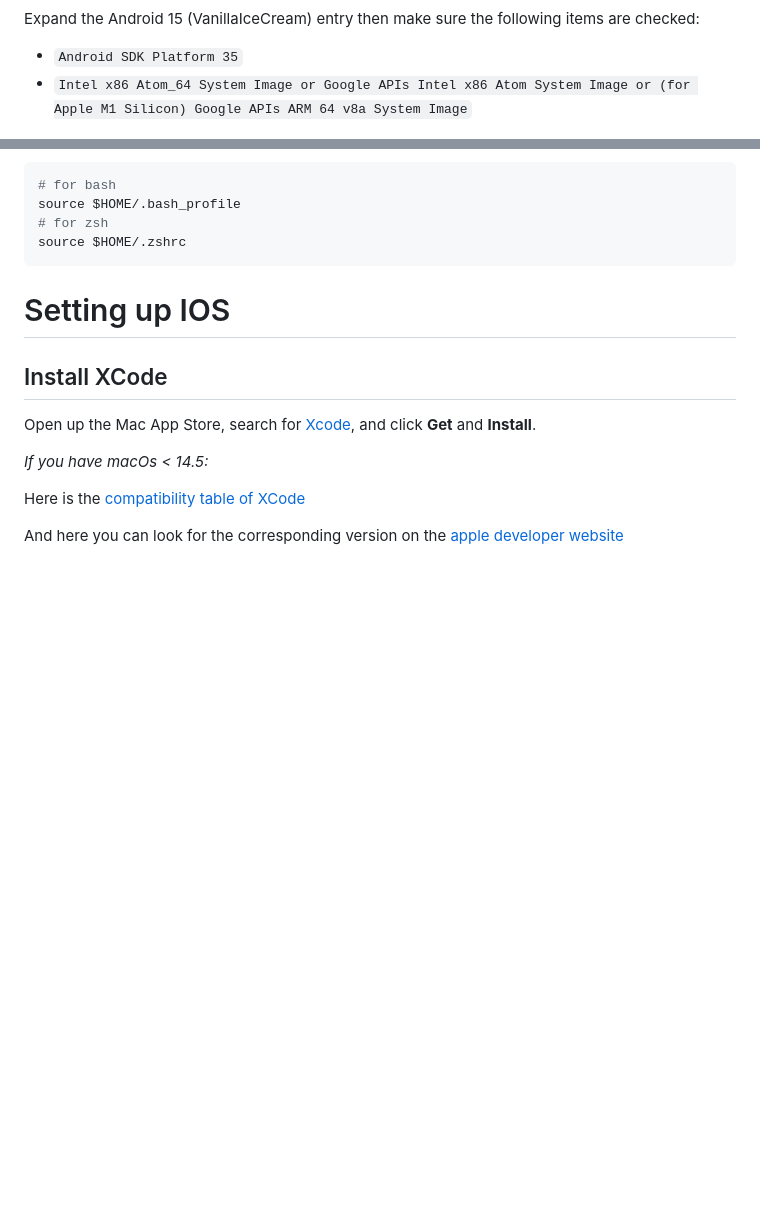
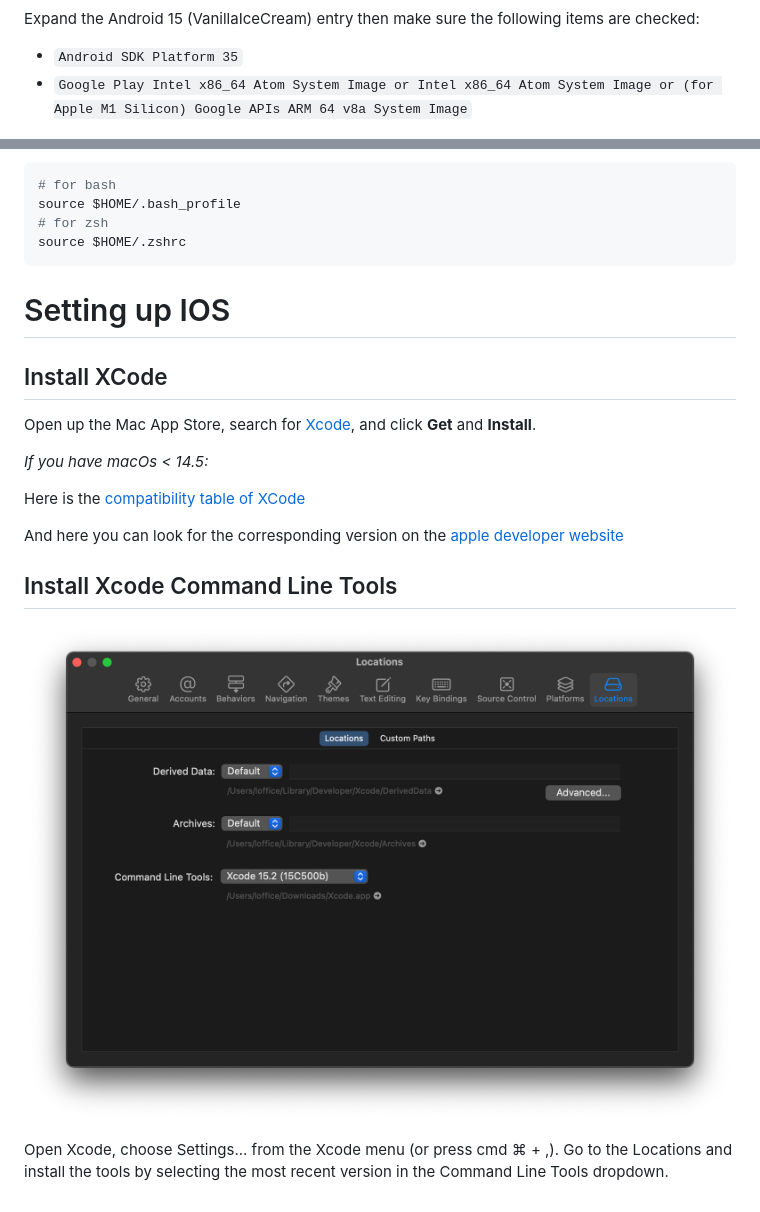
Before and after one commit to AlexandreDao/aglouglou, a Markdown page: docs/setup/MAC_SETUP.md, 2 parts joined by grey strips. GitHub-like rendering; pictures changed too: docs/setup/XCode_settings.png (added); blank space fills up the shorter version.

Commit message:
Update mac setup

```diff
--- a/docs/setup/MAC_SETUP.md
+++ b/docs/setup/MAC_SETUP.md
@@ -60,7 +60,7 @@ Check the "Show Package Details" box in the bottom right corner.
 Expand the Android 15 (VanillaIceCream) entry then make sure the following items are checked:
 
 - `Android SDK Platform 35`
-- `Intel x86 Atom_64 System Image or Google APIs Intel x86 Atom System Image or (for Apple M1 Silicon) Google APIs ARM 64 v8a System Image`
+- `Google Play Intel x86_64 Atom System Image or Intel x86_64 Atom System Image or (for Apple M1 Silicon) Google APIs ARM 64 v8a System Image`
 
 ![Android studio expand](./AndroidStudio_expand.png)
 
@@ -98,3 +98,9 @@ _If you have macOs < 14.5:_
 Here is the [compatibility table of XCode](https://developer.apple.com/support/xcode/)
 
 And here you can look for the corresponding version on the [apple developer website](https://developer.apple.com/download/all/?q=xcode)
+
+## Install Xcode Command Line Tools
+
+![XCode settings](./XCode_settings.png)
+
+Open Xcode, choose Settings... from the Xcode menu (or press cmd ⌘ + ,). Go to the Locations and install the tools by selecting the most recent version in the Command Line Tools dropdown.
```
Also changed, not shown: README.md (+8 -0 lines), 2 other files.
